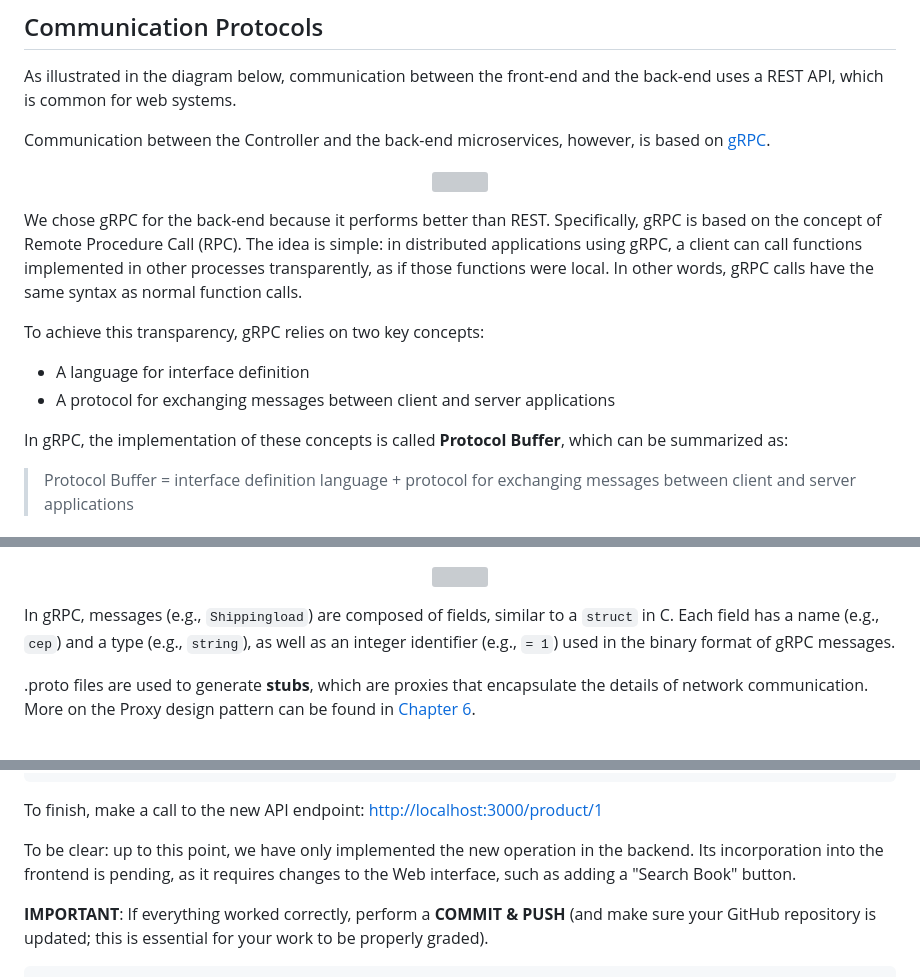
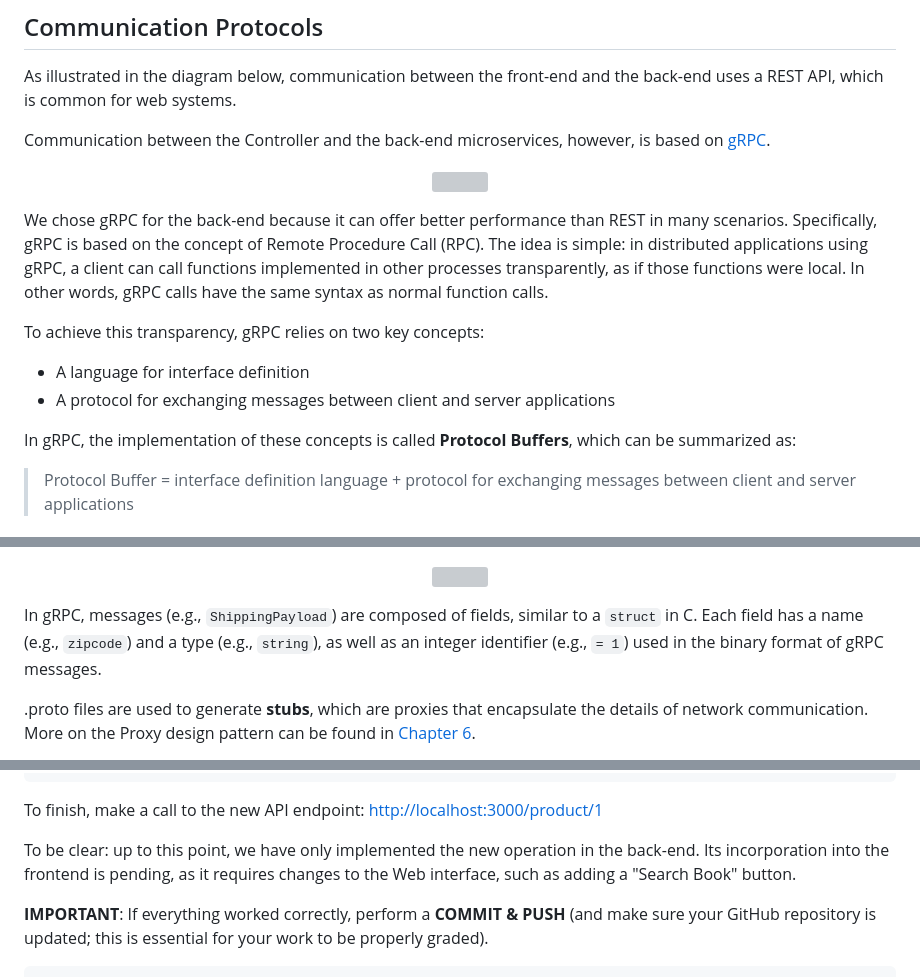
Before and after one commit to aserg-ufmg/micro-bookstore, a Markdown page: README.md, 3 parts joined by grey strips. GitHub-like rendering; grey boxes are pictures that could not be loaded.

Commit message:
Translating README.md

```diff
--- a/README.md
+++ b/README.md
@@ -65,7 +65,8 @@ however, is based on [gRPC](https://grpc.io/).
     <img width="70%" src="https://user-images.githubusercontent.com/7620947/108454750-bc2b4c80-724b-11eb-82e5-717b8b5c5a88.png" />
 </p>
 
-We chose gRPC for the back-end because it performs better than REST.
+We chose gRPC for the back-end because it can offer better performance
+than REST in many scenarios.
 Specifically, gRPC is based on the concept of Remote Procedure Call
 (RPC). The idea is simple: in distributed applications using gRPC, a
 client can call functions implemented in other processes transparently,
@@ -78,7 +79,7 @@ To achieve this transparency, gRPC relies on two key concepts:
 * A protocol for exchanging messages between client and server applications
 
 In gRPC, the implementation of these concepts is called **Protocol
-Buffer**, which can be summarized as:
+Buffers**, which can be summarized as:
 
 > Protocol Buffer = interface definition language + protocol for exchanging messages between client and server applications
 
@@ -99,8 +100,8 @@ returns a `ShippingResponse` object with the shipping cost.
     <img width="70%" src="https://user-images.githubusercontent.com/7620947/108770189-c776c480-7538-11eb-850a-f8a23f562fa5.png" />
 </p>
 
-In gRPC, messages (e.g., `Shippingload`) are composed of fields, similar
-to a `struct` in C. Each field has a name (e.g., `cep`) and a type
+In gRPC, messages (e.g., `ShippingPayload`) are composed of fields, similar
+to a `struct` in C. Each field has a name (e.g., `zipcode`) and a type
 (e.g., `string`), as well as an integer identifier (e.g., `= 1`) used
 in the binary format of gRPC messages.
 
@@ -263,7 +264,7 @@ app.get('/product/:id', (req, res, next) => {
 
 To finish, make a call to the new API endpoint: [http://localhost:3000/product/1](http://localhost:3000/product/1)
 
-To be clear: up to this point, we have only implemented the new operation in the backend. Its incorporation into the frontend is pending, as it requires changes to the Web interface, such as adding a "Search Book" button.
+To be clear: up to this point, we have only implemented the new operation in the back-end. Its incorporation into the frontend is pending, as it requires changes to the Web interface, such as adding a "Search Book" button.
 
 **IMPORTANT**: If everything worked correctly, perform a **COMMIT & PUSH** (and make sure your GitHub repository is updated; this is essential for your work to be properly graded).
 
```
